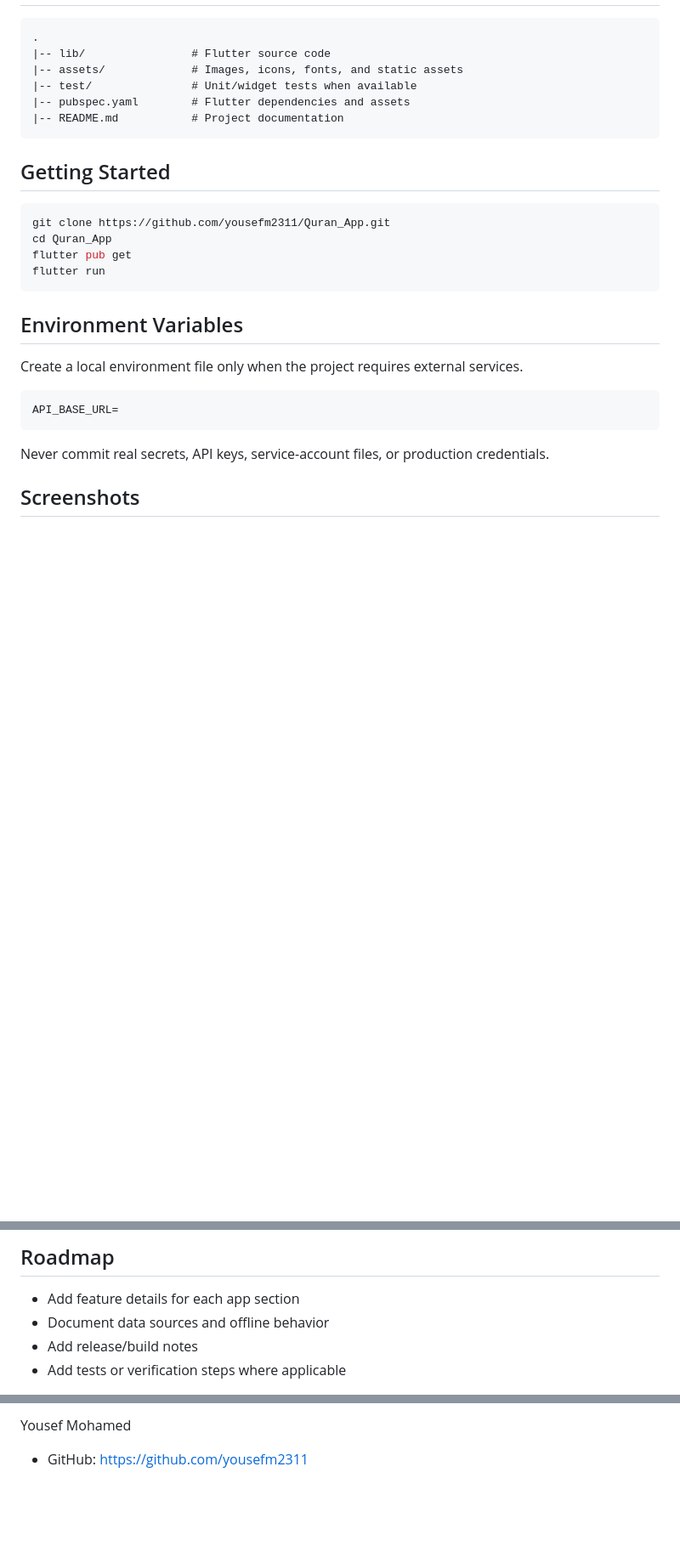
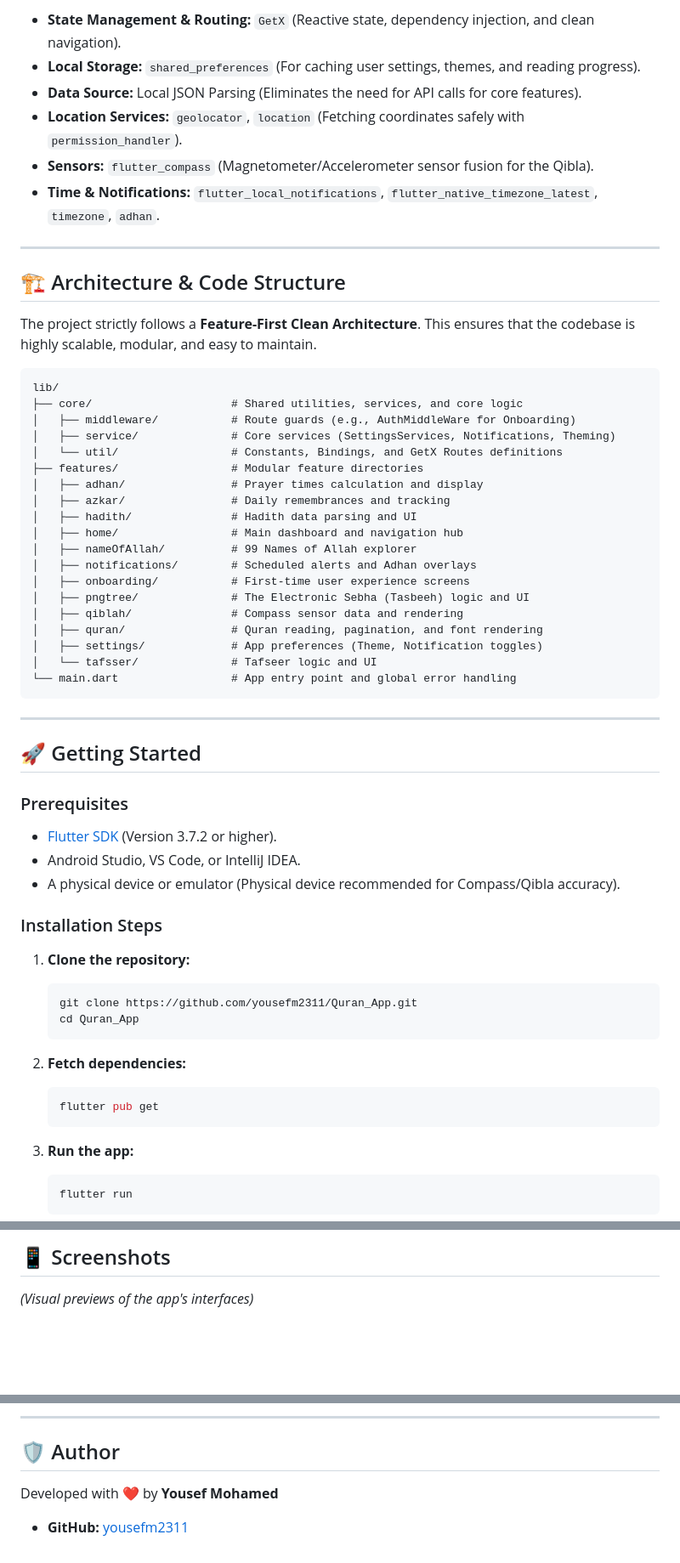
Before and after one commit to yousefm2311/Quran-App, a Markdown page: README.md, 3 parts joined by grey strips. Shown at 85% size. GitHub-like rendering; blank space fills up the shorter version.

````diff
--- a/README.md
+++ b/README.md
@@ -22,31 +57,62 @@ Public portfolio candidate.
+- **State Management & Routing:** `GetX` (Reactive state, dependency injection, and clean navigation).
+- **Local Storage:** `shared_preferences` (For caching user settings, themes, and reading progress).
+- **Data Source:** Local JSON Parsing (Eliminates the need for API calls for core features).
+- **Location Services:** `geolocator`, `location` (Fetching coordinates safely with `permission_handler`).
+- **Sensors:** `flutter_compass` (Magnetometer/Accelerometer sensor fusion for the Qibla).
+- **Time & Notifications:** `flutter_local_notifications`, `flutter_native_timezone_latest`, `timezone`, `adhan`.
+
+---
+
+## 🏗️ Architecture & Code Structure
+
+The project strictly follows a **Feature-First Clean Architecture**. This ensures that the codebase is highly scalable, modular, and easy to maintain.
 
 ```text
-.
-|-- lib/                # Flutter source code
-|-- assets/             # Images, icons, fonts, and static assets
-|-- test/               # Unit/widget tests when available
-|-- pubspec.yaml        # Flutter dependencies and assets
-|-- README.md           # Project documentation
+lib/
+├── core/                     # Shared utilities, services, and core logic
+│   ├── middleware/           # Route guards (e.g., AuthMiddleWare for Onboarding)
+│   ├── service/              # Core services (SettingsServices, Notifications, Theming)
+│   └── util/                 # Constants, Bindings, and GetX Routes definitions
+├── features/                 # Modular feature directories
+│   ├── adhan/                # Prayer times calculation and display
+│   ├── azkar/                # Daily remembrances and tracking
+│   ├── hadith/               # Hadith data parsing and UI
+│   ├── home/                 # Main dashboard and navigation hub
+│   ├── nameOfAllah/          # 99 Names of Allah explorer
+│   ├── notifications/        # Scheduled alerts and Adhan overlays
+│   ├── onboarding/           # First-time user experience screens
+│   ├── pngtree/              # The Electronic Sebha (Tasbeeh) logic and UI
+│   ├── qiblah/               # Compass sensor data and rendering
+│   ├── quran/                # Quran reading, pagination, and font rendering
+│   ├── settings/             # App preferences (Theme, Notification toggles)
+│   └── tafsser/              # Tafseer logic and UI
+└── main.dart                 # App entry point and global error handling
 ```
 
-## Getting Started
+---
 
-```bash
-git clone https://github.com/yousefm2311/Quran_App.git
-cd Quran_App
-flutter pub get
-flutter run
-```
+## 🚀 Getting Started
 
-## Environment Variables
+### Prerequisites
+- [Flutter SDK](https://flutter.dev/docs/get-started/install) (Version 3.7.2 or higher).
+- Android Studio, VS Code, or IntelliJ IDEA.
+- A physical device or emulator (Physical device recommended for Compass/Qibla accuracy).
 
-Create a local environment file only when the project requires external services.
+### Installation Steps
 
-```env
-API_BASE_URL=
-```
+1. **Clone the repository:**
+   ```bash
+   git clone https://github.com/yousefm2311/Quran_App.git
+   cd Quran_App
+   ```
 
-Never commit real secrets, API keys, service-account files, or production credentials.
+2. **Fetch dependencies:**
+   ```bash
+   flutter pub get
+   ```
 
-## Screenshots
+3. **Run the app:**
+   ```bash
+   flutter run
+   ```
 
@@ -68,8 +120,5 @@ Never commit real secrets, API keys, service-account files, or production creden
 
-## Roadmap
+## 📱 Screenshots
 
-- Add feature details for each app section
-- Document data sources and offline behavior
-- Add release/build notes
-- Add tests or verification steps where applicable
+*(Visual previews of the app's interfaces)*
 
@@ -77,4 +129,7 @@ Never commit real secrets, API keys, service-account files, or production creden
 
-Yousef Mohamed
+---
 
-- GitHub: https://github.com/yousefm2311
+## 🛡️ Author
+
+Developed with ❤️ by **Yousef Mohamed**
+- **GitHub:** [yousefm2311](https://github.com/yousefm2311)
````
Also changed, not shown: other parts of README.md (+53 -29 lines), README_AR.md (added, +134 -0 lines).
